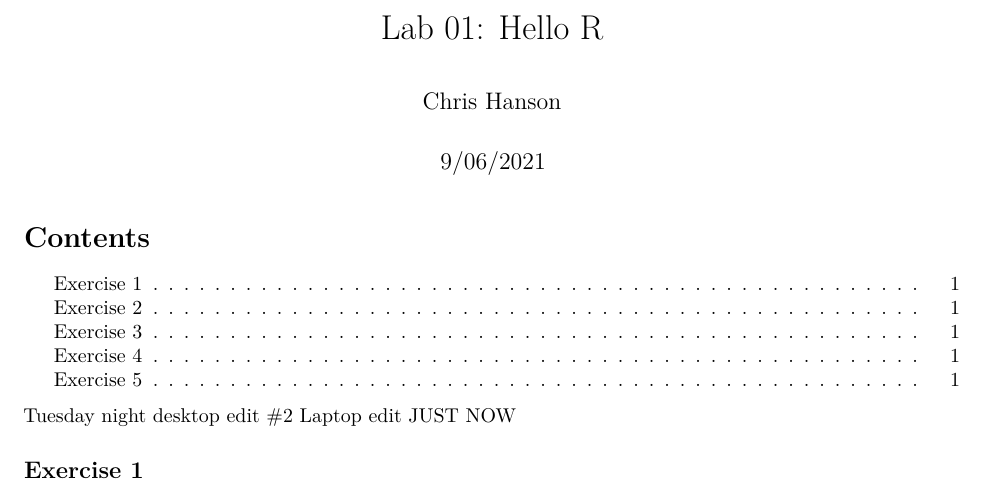
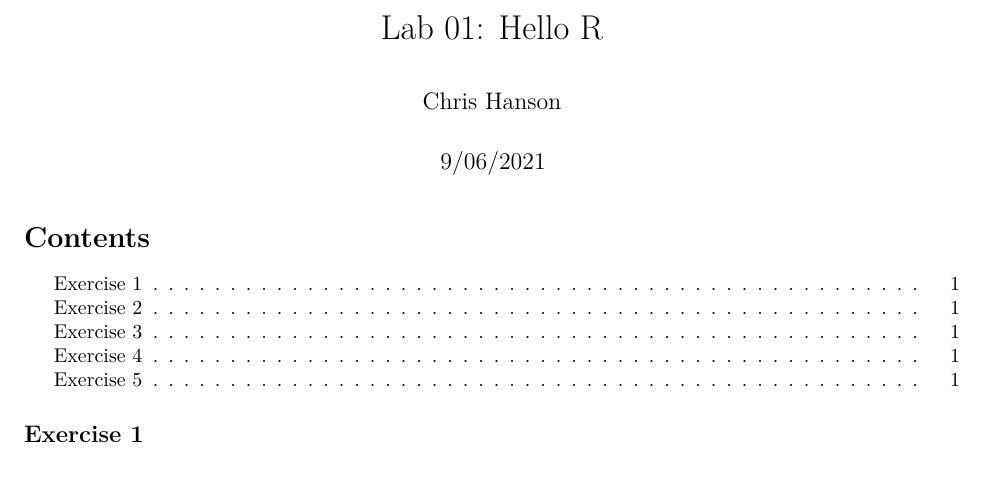
Before and after one commit to Systemmatrix555/PM566, an R Markdown document (lab1/pm566-01-lab/01-lab-hello-r.Rmd): part of the page, cut so that both start at the same text. Rendered offline with R 4.5, knitr and Pandoc, then LaTeX, with nearby package versions; some code elsewhere in the file could not run offline.

Commit message:
What is going on.

````diff
--- a/lab1/pm566-01-lab/01-lab-hello-r.Rmd
+++ b/lab1/pm566-01-lab/01-lab-hello-r.Rmd
@@ -12,8 +12,6 @@ output:
     highlight: espresso
     theme: sandstone
 ---
-Tuesday night desktop edit #2
-Laptop edit JUST NOW
 
 ```{r setup, include=FALSE}
 knitr::opts_chunk$set(echo = TRUE)
````
